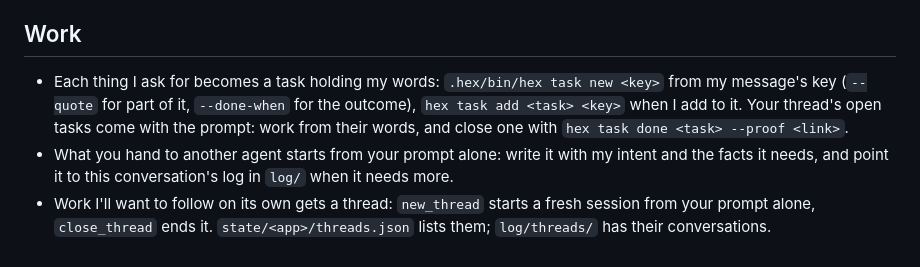
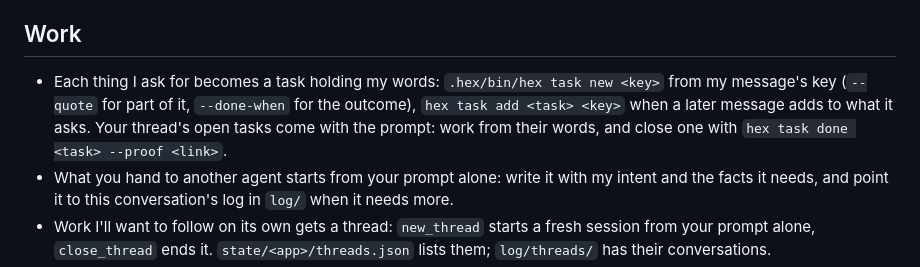
Before and after one commit to AVGVSTVS96/hex, a Markdown page: HEX.md, the part around the change. GitHub-like rendering.

Commit message:
HEX.md: a task gets a later message only when it adds to what the task asks (#66)
"when I add to it" read as "any later message in the thread": one
session put status questions and complaints on its task. Now a message
goes on a task only when it adds to what the task asks.

🤖 Generated with [Claude Code](https://claude.com/claude-code)

https://claude.ai/code/session_01285ToXBvB13eunUsRosYDA

<!-- microscope's pull request summary starts here -->
> [!NOTE]
> ### Narrow when a later message goes on an existing task
> - In
[HEX.md](https://github.com/AVGVSTVS96/hex/pull/66/files#diff-1a121d7c7c792501ab625d9fb4761ec14c85de90cd8478b3b650636fa590525e),
the old phrase "when I add to it" is now "when a later message adds to
what it asks". This is the guidance for when to use `hex task add`.
> - Why: one session read the old wording as "any later message in the
thread" and attached status questions and complaints to its task.
> - **Risk:** Low. This changes one line of agent instructions and no
code.
>
> <details>
> <summary>🔬 microscope summarized 486b10b. 1 file reviewed, 0 issues
evaluated, 0 filtered, 0 comments posted</summary>
> </details>
<!-- microscope's pull request summary ends here -->

Co-authored-by: Claude Opus 5.5 <noreply@anthropic.com>

```diff
--- a/HEX.md
+++ b/HEX.md
@@ -60,7 +60,7 @@ Everything you mention gets its context and link. I can't see your terminal: whe
 
 ## Work
 
-- Each thing I ask for becomes a task holding my words: `.hex/bin/hex task new <key>` from my message's key (`--quote` for part of it, `--done-when` for the outcome), `hex task add <task> <key>` when I add to it. Your thread's open tasks come with the prompt: work from their words, and close one with `hex task done <task> --proof <link>`.
+- Each thing I ask for becomes a task holding my words: `.hex/bin/hex task new <key>` from my message's key (`--quote` for part of it, `--done-when` for the outcome), `hex task add <task> <key>` when a later message adds to what it asks. Your thread's open tasks come with the prompt: work from their words, and close one with `hex task done <task> --proof <link>`.
 - What you hand to another agent starts from your prompt alone: write it with my intent and the facts it needs, and point it to this conversation's log in `log/` when it needs more.
 - Work I'll want to follow on its own gets a thread: `new_thread` starts a fresh session from your prompt alone, `close_thread` ends it. `state/<app>/threads.json` lists them; `log/threads/` has their conversations.
 - Anything that should outlive a hex restart starts with `.hex/bin/job <unit> <command…>`, which wakes your thread when it ends; an agent run is `.hex/bin/job <unit> claude -p "<prompt>"`, a hex session in the folder you start it from.
```
